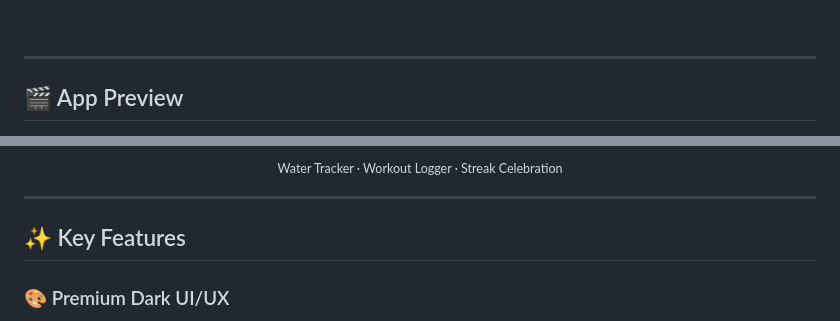
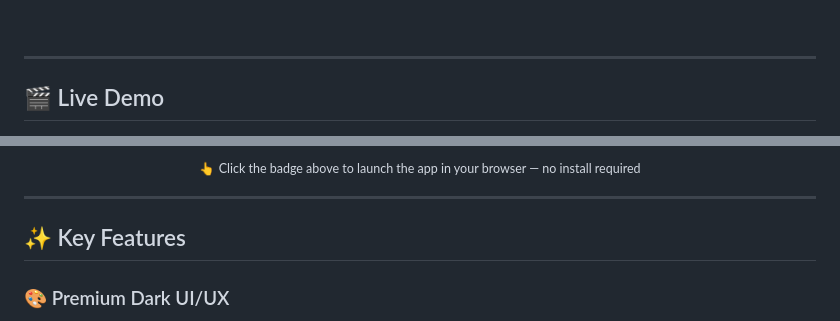
Before and after one commit to KhotJarb/alltracker, a Markdown page: README.md, 2 parts joined by grey strips. GitHub-like rendering.

Commit message:
Revise app preview section to live demo
Updated the README to change 'App Preview' to 'Live Demo' and added a link to launch the app.

```diff
--- a/README.md
+++ b/README.md
@@ -22,7 +22,7 @@
 
 ---
 
-## 🎬 App Preview
+## 🎬 Live Demo
 
 <!-- Replace these placeholders with actual GIF recordings of your app -->
 
@@ -35,7 +33,7 @@
 </p>
 
 <p align="center">
-  <sub>Water Tracker · Workout Logger · Streak Celebration</sub>
+  <sub>👆 Click the badge above to launch the app in your browser — no install required</sub>
 </p>
 
 ---
```
Also changed, not shown: other parts of README.md (+3 -5 lines).
